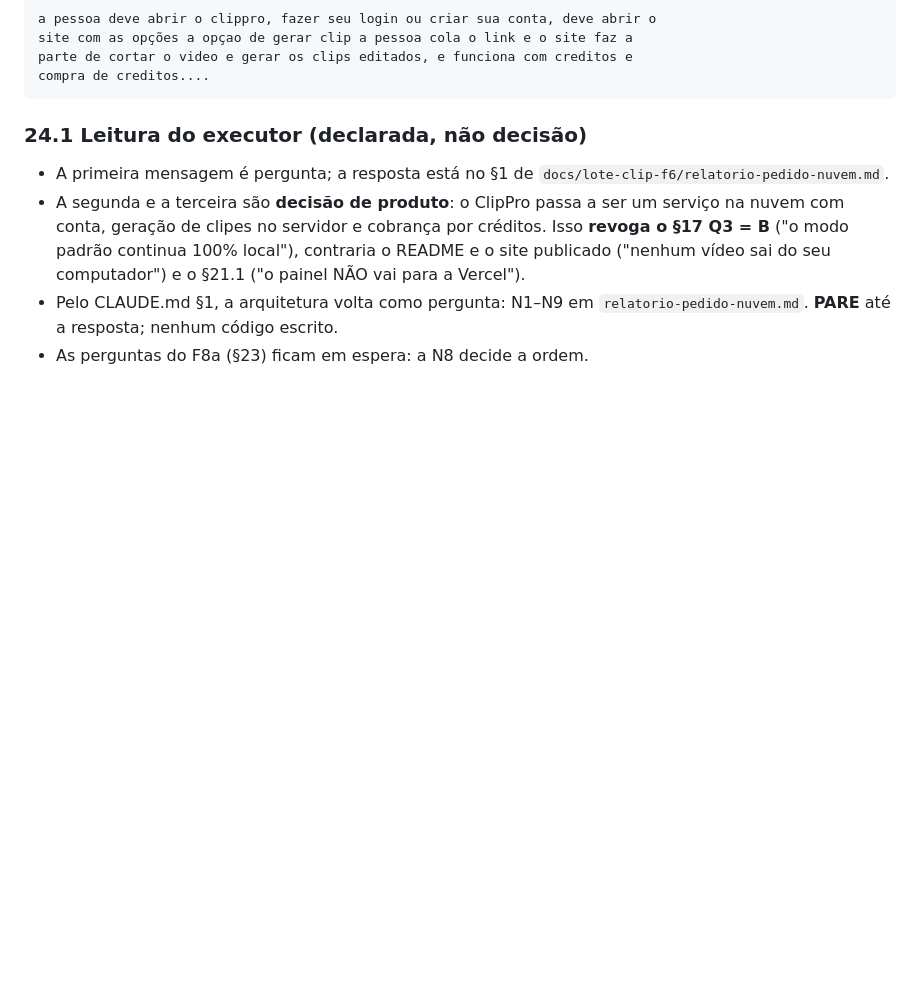
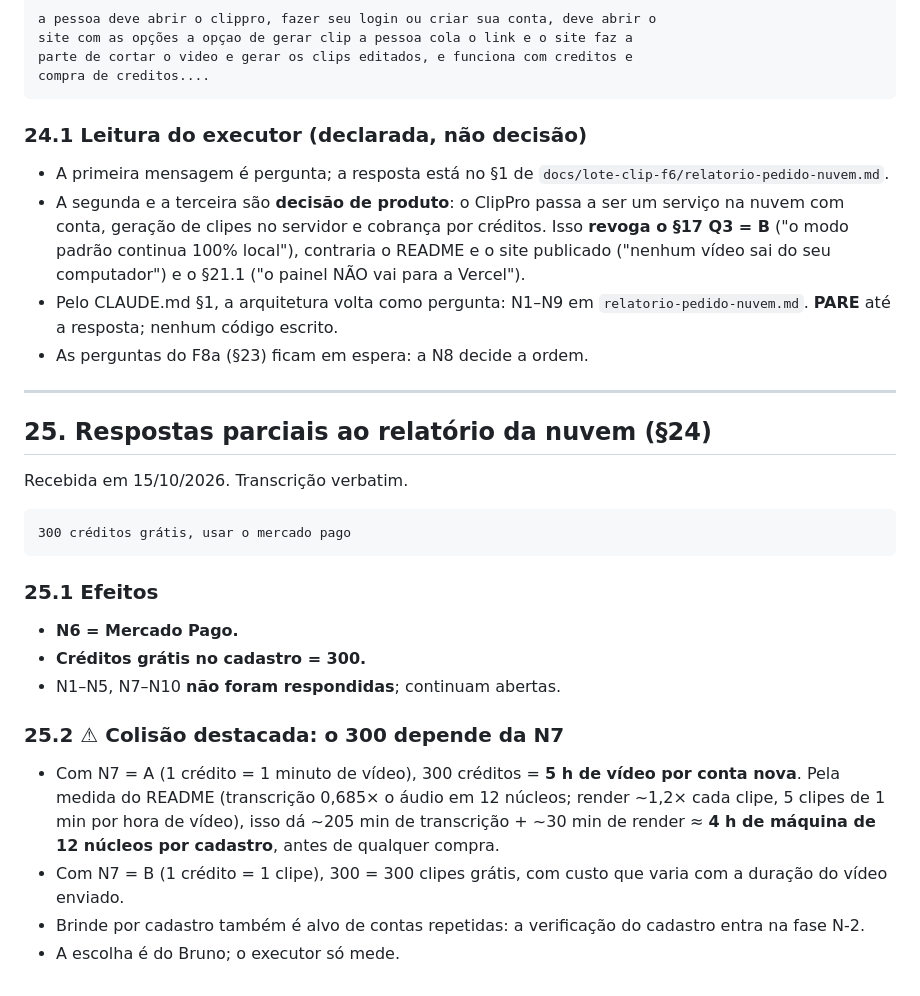
Before and after one commit to Corrar/ClipPro, a Markdown page: docs/lote-clip-f6/RULINGS.md, the part around the change. Drawn GitHub-style; blank space fills up the shorter version.

Commit message:
[CLIP-NUVEM] Persistir respostas parciais (§25): Mercado Pago e 300 créditos grátis
N6 = Mercado Pago; 300 créditos no cadastro. Colisão destacada: com 1 crédito
= 1 minuto, são 5 h de vídeo (~4 h de máquina) por conta nova.

Co-Authored-By: Claude Opus 5.5 <noreply@anthropic.com>
Claude-Session: https://claude.ai/code/session_01WQhDg6yxoEtf8Q3xVwRFRM

````diff
--- a/docs/lote-clip-f6/RULINGS.md
+++ b/docs/lote-clip-f6/RULINGS.md
@@ -1225,3 +1225,32 @@ compra de creditos....
 - Pelo CLAUDE.md §1, a arquitetura volta como pergunta: N1–N9 em
   `relatorio-pedido-nuvem.md`. **PARE** até a resposta; nenhum código escrito.
 - As perguntas do F8a (§23) ficam em espera: a N8 decide a ordem.
+
+---
+
+## 25. Respostas parciais ao relatório da nuvem (§24)
+
+Recebida em 15/10/2026. Transcrição verbatim.
+
+```
+300 créditos grátis, usar o mercado pago
+```
+
+### 25.1 Efeitos
+
+- **N6 = Mercado Pago.**
+- **Créditos grátis no cadastro = 300.**
+- N1–N5, N7–N10 **não foram respondidas**; continuam abertas.
+
+### 25.2 ⚠ Colisão destacada: o 300 depende da N7
+
+- Com N7 = A (1 crédito = 1 minuto de vídeo), 300 créditos = **5 h de vídeo
+  por conta nova**. Pela medida do README (transcrição 0,685× o áudio em 12
+  núcleos; render ~1,2× cada clipe, 5 clipes de 1 min por hora de vídeo), isso
+  dá ~205 min de transcrição + ~30 min de render ≈ **4 h de máquina de 12
+  núcleos por cadastro**, antes de qualquer compra.
+- Com N7 = B (1 crédito = 1 clipe), 300 = 300 clipes grátis, com custo que
+  varia com a duração do vídeo enviado.
+- Brinde por cadastro também é alvo de contas repetidas: a verificação do
+  cadastro entra na fase N-2.
+- A escolha é do Bruno; o executor só mede.
````
Also changed, not shown: docs/PENDENCIAS.md (+2 -0 lines).
